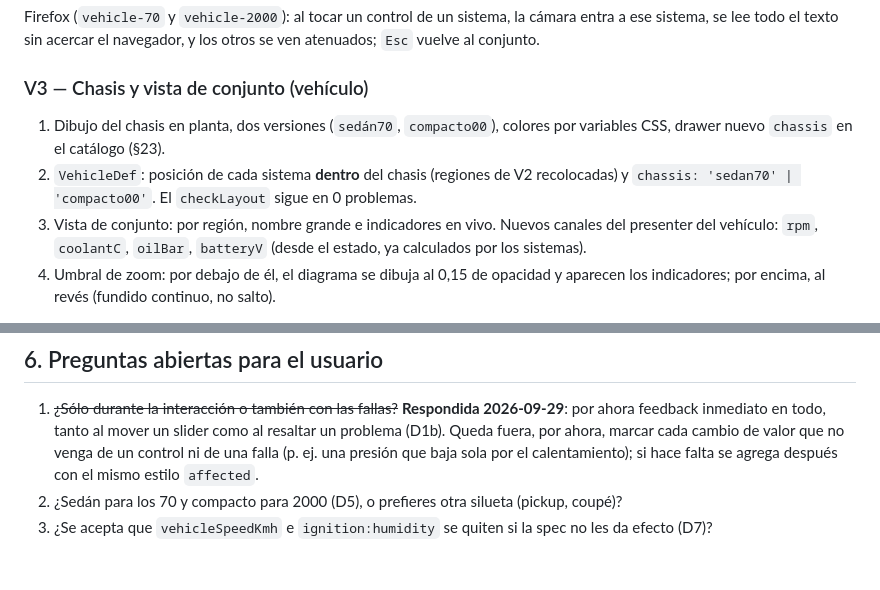
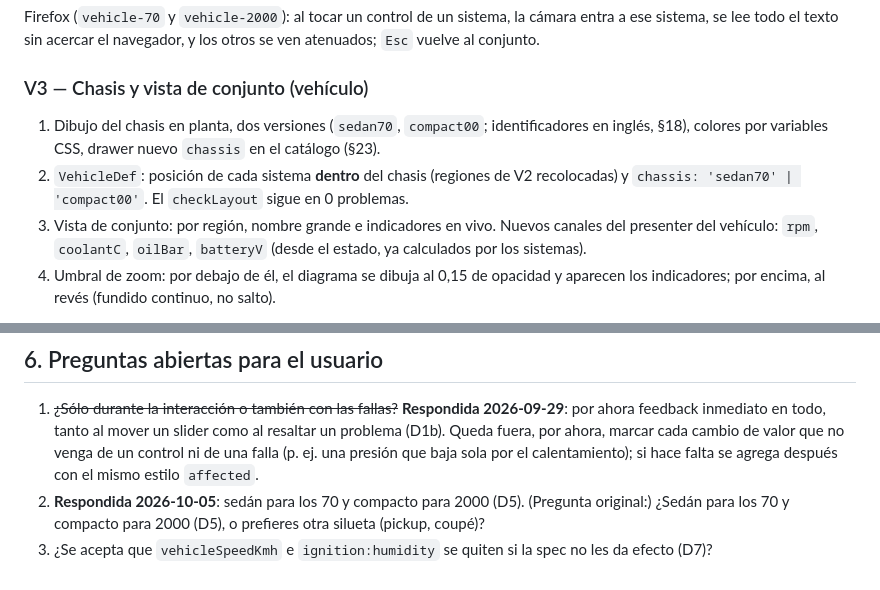
Before and after one commit to Francisco-Beltran-Millalen/car-rune-factory, a Markdown page: docs/plans/2026-09-29-legibilidad-y-foco.md, 2 parts joined by grey strips. Drawn GitHub-style.

```diff
--- a/docs/plans/2026-09-29-legibilidad-y-foco.md
+++ b/docs/plans/2026-09-29-legibilidad-y-foco.md
@@ -204,10 +204,10 @@ cámara entra a ese sistema, se lee todo el texto sin acercar el navegador, y
 los otros se ven atenuados; `Esc` vuelve al conjunto.
 
 ### V3 — Chasis y vista de conjunto (vehículo)
-1. Dibujo del chasis en planta, dos versiones (`sedán70`, `compacto00`),
+1. Dibujo del chasis en planta, dos versiones (`sedan70`, `compact00`; identificadores en inglés, §18),
    colores por variables CSS, drawer nuevo `chassis` en el catálogo (§23).
 2. `VehicleDef`: posición de cada sistema **dentro** del chasis (regiones de
-   V2 recolocadas) y `chassis: 'sedan70' | 'compacto00'`. El `checkLayout`
+   V2 recolocadas) y `chassis: 'sedan70' | 'compact00'`. El `checkLayout`
    sigue en 0 problemas.
 3. Vista de conjunto: por región, nombre grande e indicadores en vivo. Nuevos
    canales del presenter del vehículo: `rpm`, `coolantC`, `oilBar`, `batteryV`
@@ -247,7 +247,8 @@ mueven al arrancar; al tocar un control o clicar una zona, la cámara entra.
    cambio de valor que no venga de un control ni de una falla (p. ej. una
    presión que baja sola por el calentamiento); si hace falta se agrega después
    con el mismo estilo `affected`.
-2. ¿Sedán para los 70 y compacto para 2000 (D5), o prefieres otra silueta
+2. **Respondida 2026-10-05**: sedán para los 70 y compacto para 2000 (D5).
+   (Pregunta original:) ¿Sedán para los 70 y compacto para 2000 (D5), o prefieres otra silueta
    (pickup, coupé)?
 3. ¿Se acepta que `vehicleSpeedKmh` e `ignition:humidity` se quiten si la spec
    no les da efecto (D7)?
```
Also changed, not shown: docs/FICHAS.md (+4 -1 lines), docs/plans/2026-10-05-checkpoint-c1.md (+7 -6 lines).
